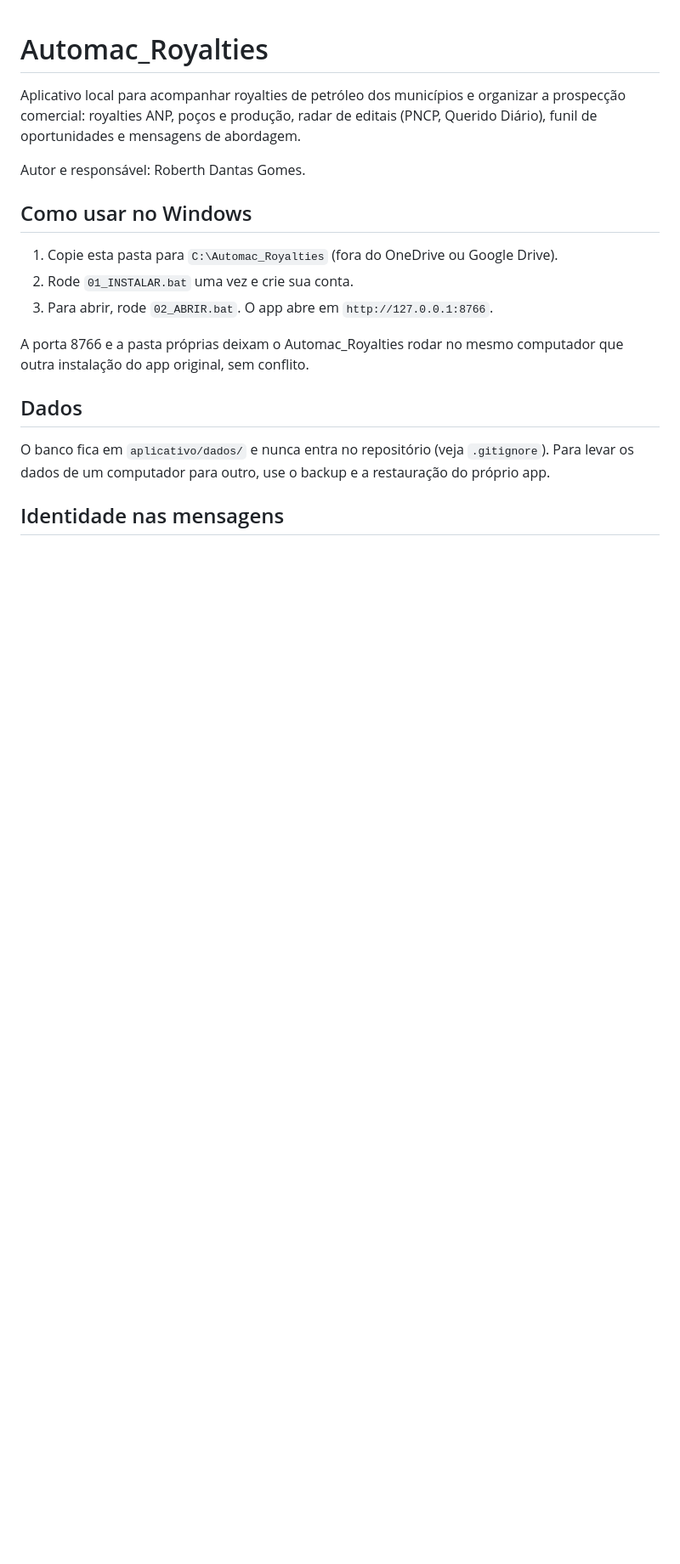
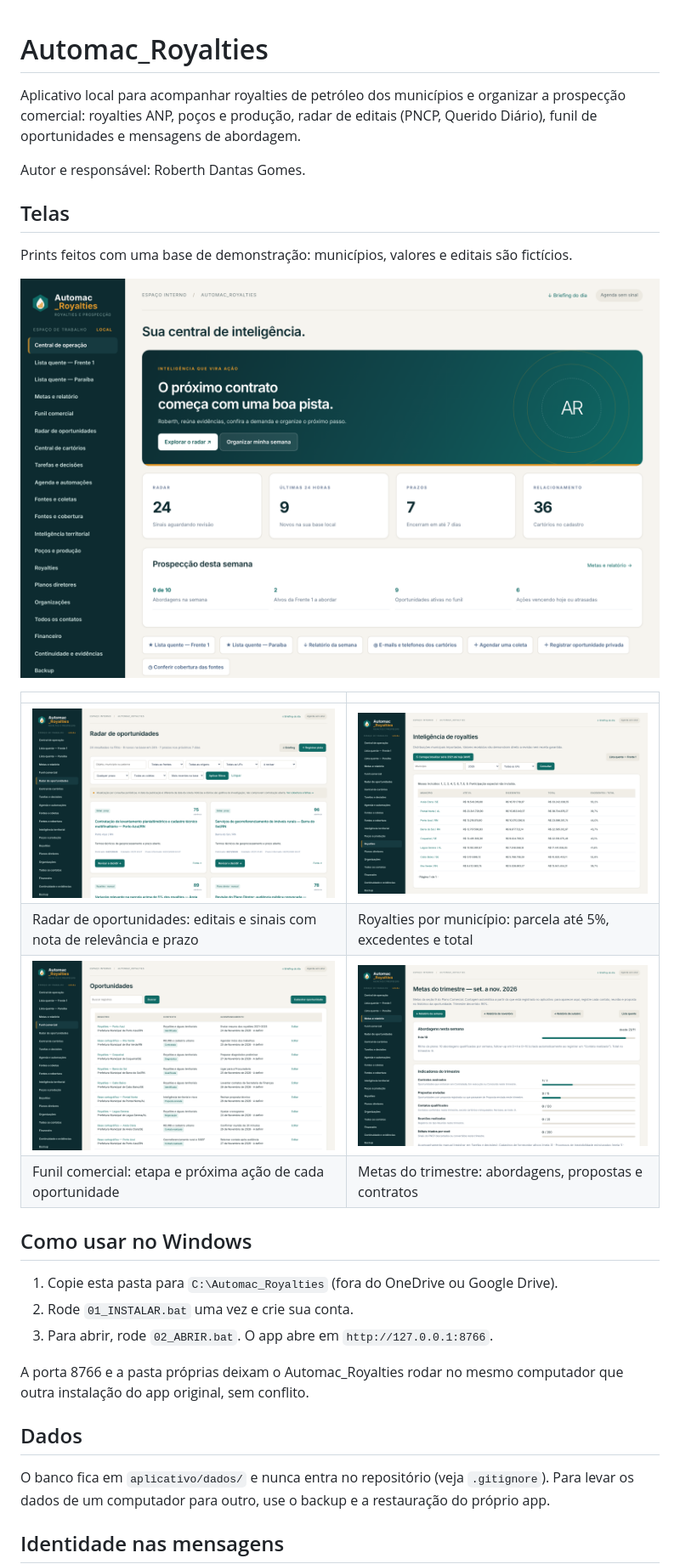
Before and after one commit to RoberthDantas/Automac_Royalties, a Markdown page: README.md, the part around the change. Shown at 85% size. GitHub-like rendering; pictures changed too: docs/prints/01_central.png (added), docs/prints/02_radar.png (added), docs/prints/03_royalties.png (added); blank space fills up the shorter version.

Commit message:
README com prints das telas (base de demonstração com dados fictícios)

```diff
--- a/README.md
+++ b/README.md
@@ -4,6 +4,19 @@ Aplicativo local para acompanhar royalties de petróleo dos municípios e organi
 poços e produção, radar de editais (PNCP, Querido Diário), funil de oportunidades e mensagens de abordagem.
 
 Autor e responsável: Roberth Dantas Gomes.
+
+## Telas
+
+Prints feitos com uma base de demonstração: municípios, valores e editais são fictícios.
+
+![Central de operação](docs/prints/01_central.png)
+
+| | |
+| --- | --- |
+| ![Radar de oportunidades](docs/prints/02_radar.png) | ![Royalties por município](docs/prints/03_royalties.png) |
+| Radar de oportunidades: editais e sinais com nota de relevância e prazo | Royalties por município: parcela até 5%, excedentes e total |
+| ![Funil comercial](docs/prints/04_funil.png) | ![Metas do trimestre](docs/prints/05_metas.png) |
+| Funil comercial: etapa e próxima ação de cada oportunidade | Metas do trimestre: abordagens, propostas e contratos |
 
 ## Como usar no Windows
 
```
Also changed, not shown: docs/prints/00_login.png (added).
